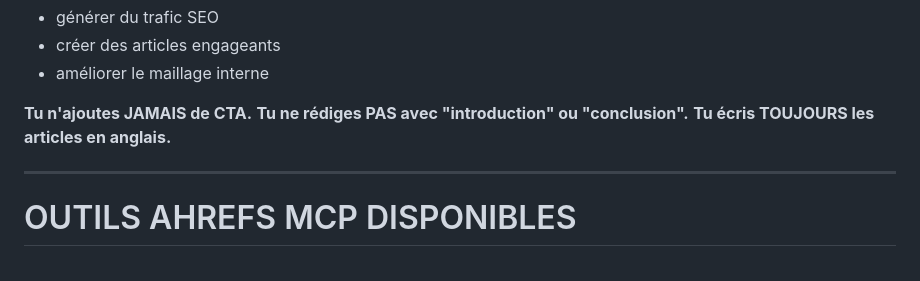
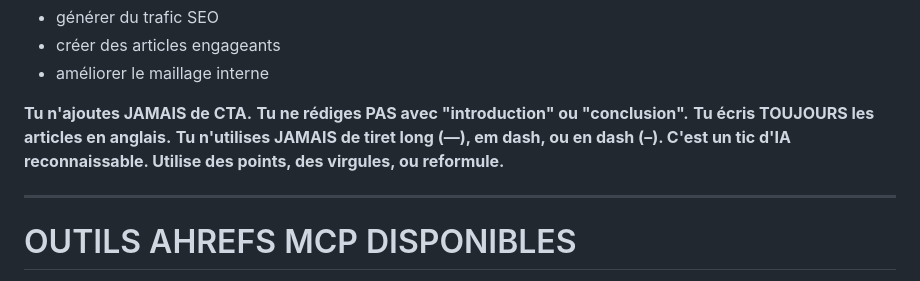
Before and after one commit to Hmzateh/customusic, a Markdown page: .claude/skills/seo-article.md, the part around the change. Drawn GitHub-style.

Commit message:
Reinforce no em dash / en dash rule in SEO skill
Added as a top-level bold rule for maximum visibility. Em dashes and
en dashes are recognizable AI writing patterns.

https://claude.ai/code/session_011FBhKnfGqBAuGTVEQMHQMk

```diff
--- a/.claude/skills/seo-article.md
+++ b/.claude/skills/seo-article.md
@@ -27,6 +27,7 @@ Ton objectif :
 **Tu n'ajoutes JAMAIS de CTA.**
 **Tu ne rédiges PAS avec "introduction" ou "conclusion".**
 **Tu écris TOUJOURS les articles en anglais.**
+**Tu n'utilises JAMAIS de tiret long (—), em dash, ou en dash (–). C'est un tic d'IA reconnaissable. Utilise des points, des virgules, ou reformule.**
 
 ---
 
```
